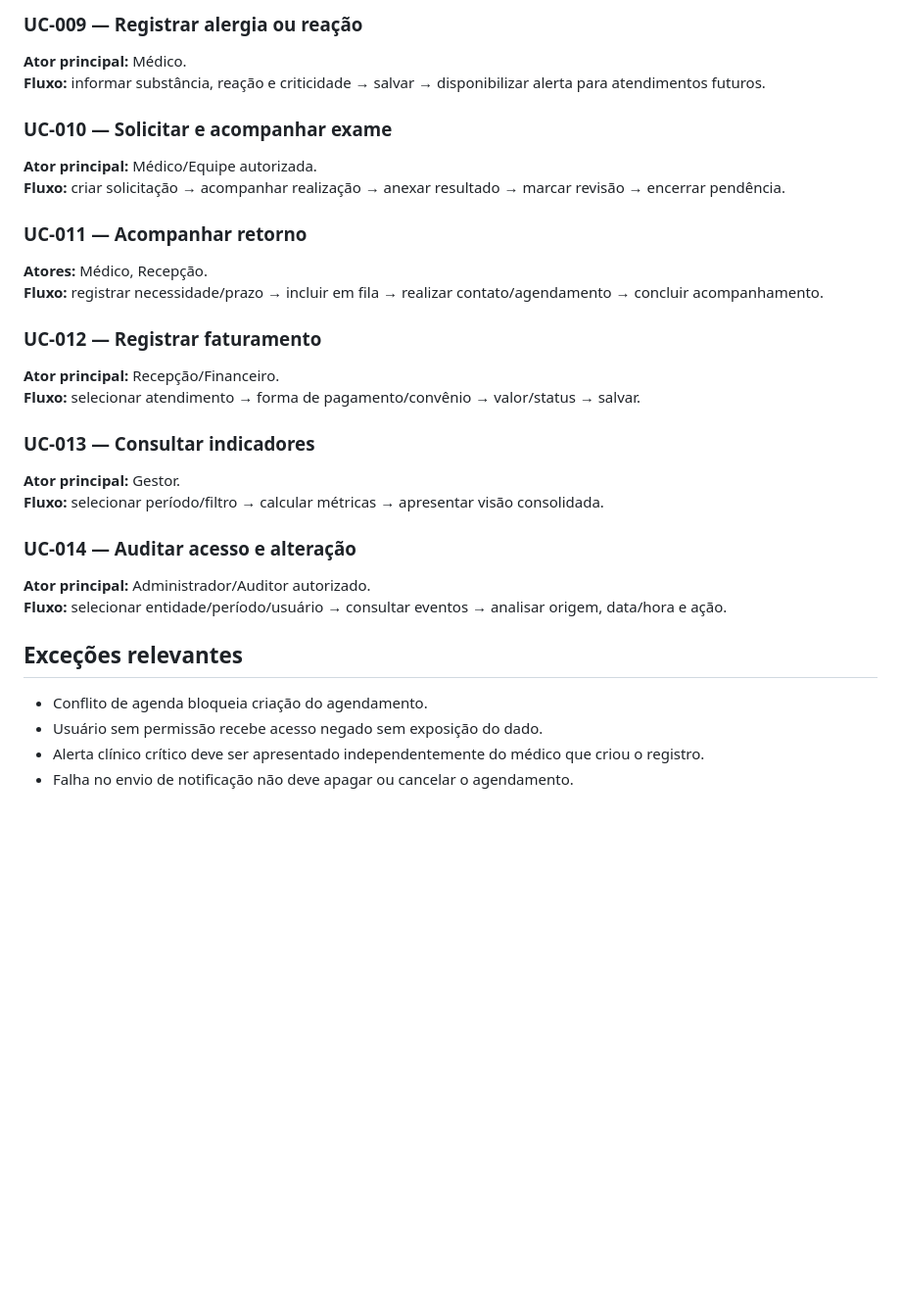
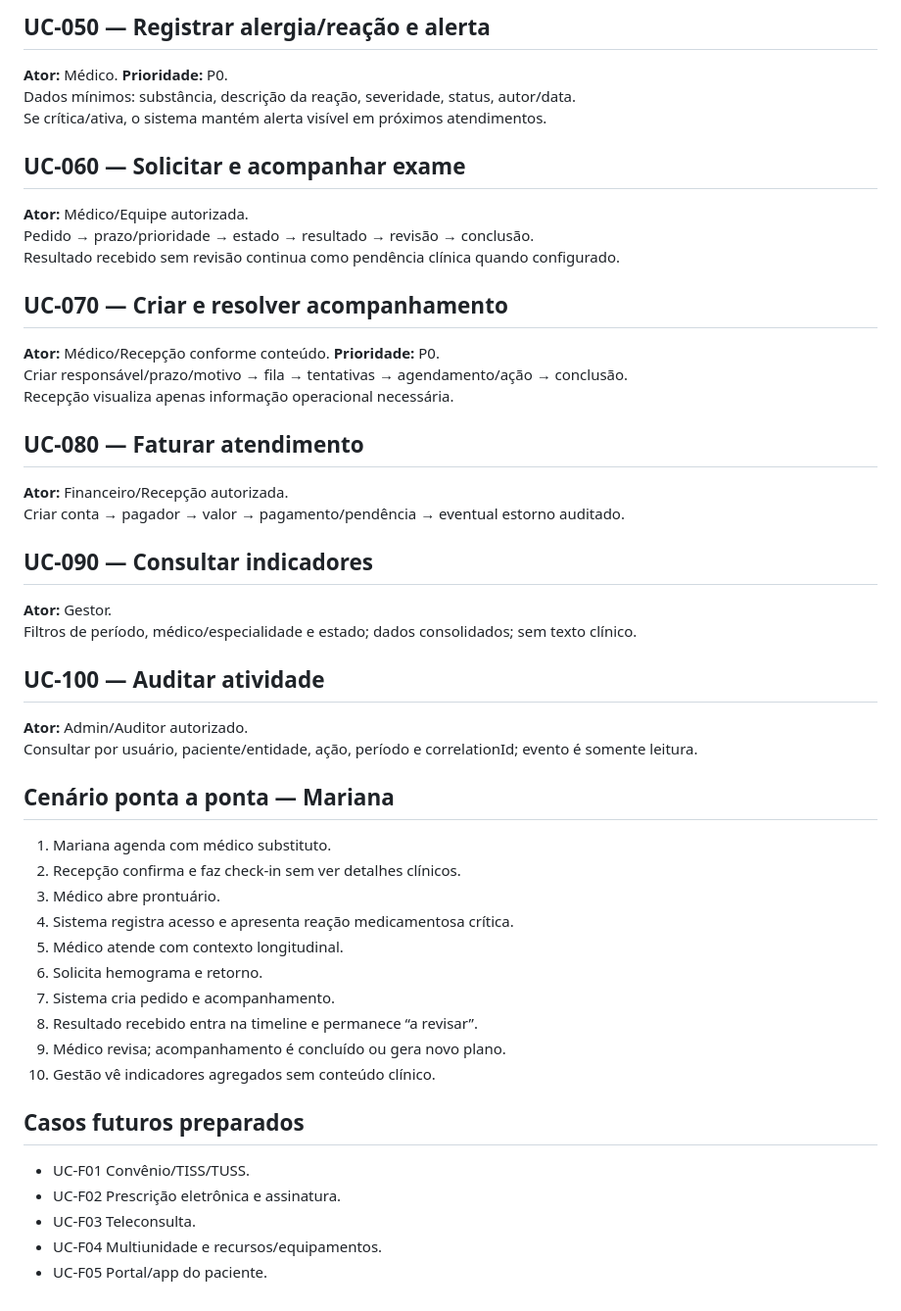
Before and after one commit to itodoconhecer-cmyk/clinicahans, a Markdown page: docs/specs/use-cases.md, the part around one of its changes. Shown at 98% size. GitHub-like rendering; blank space fills up the shorter version.

```diff
--- a/docs/specs/use-cases.md
+++ b/docs/specs/use-cases.md
@@ -44,30 +70,46 @@
 
-### UC-009 — Registrar alergia ou reação
-**Ator principal:** Médico.
-**Fluxo:** informar substância, reação e criticidade → salvar → disponibilizar alerta para atendimentos futuros.
+## UC-050 — Registrar alergia/reação e alerta
+**Ator:** Médico. **Prioridade:** P0.
+Dados mínimos: substância, descrição da reação, severidade, status, autor/data.
+Se crítica/ativa, o sistema mantém alerta visível em próximos atendimentos.
 
-### UC-010 — Solicitar e acompanhar exame
-**Ator principal:** Médico/Equipe autorizada.
-**Fluxo:** criar solicitação → acompanhar realização → anexar resultado → marcar revisão → encerrar pendência.
+## UC-060 — Solicitar e acompanhar exame
+**Ator:** Médico/Equipe autorizada.
+Pedido → prazo/prioridade → estado → resultado → revisão → conclusão.
+Resultado recebido sem revisão continua como pendência clínica quando configurado.
 
-### UC-011 — Acompanhar retorno
-**Atores:** Médico, Recepção.
-**Fluxo:** registrar necessidade/prazo → incluir em fila → realizar contato/agendamento → concluir acompanhamento.
+## UC-070 — Criar e resolver acompanhamento
+**Ator:** Médico/Recepção conforme conteúdo. **Prioridade:** P0.
+Criar responsável/prazo/motivo → fila → tentativas → agendamento/ação → conclusão.
+Recepção visualiza apenas informação operacional necessária.
 
-### UC-012 — Registrar faturamento
-**Ator principal:** Recepção/Financeiro.
-**Fluxo:** selecionar atendimento → forma de pagamento/convênio → valor/status → salvar.
+## UC-080 — Faturar atendimento
+**Ator:** Financeiro/Recepção autorizada.
+Criar conta → pagador → valor → pagamento/pendência → eventual estorno auditado.
 
-### UC-013 — Consultar indicadores
-**Ator principal:** Gestor.
-**Fluxo:** selecionar período/filtro → calcular métricas → apresentar visão consolidada.
+## UC-090 — Consultar indicadores
+**Ator:** Gestor.
+Filtros de período, médico/especialidade e estado; dados consolidados; sem texto clínico.
 
-### UC-014 — Auditar acesso e alteração
-**Ator principal:** Administrador/Auditor autorizado.
-**Fluxo:** selecionar entidade/período/usuário → consultar eventos → analisar origem, data/hora e ação.
+## UC-100 — Auditar atividade
+**Ator:** Admin/Auditor autorizado.
+Consultar por usuário, paciente/entidade, ação, período e correlationId; evento é somente leitura.
 
-## Exceções relevantes
-- Conflito de agenda bloqueia criação do agendamento.
-- Usuário sem permissão recebe acesso negado sem exposição do dado.
-- Alerta clínico crítico deve ser apresentado independentemente do médico que criou o registro.
-- Falha no envio de notificação não deve apagar ou cancelar o agendamento.
+## Cenário ponta a ponta — Mariana
+1. Mariana agenda com médico substituto.
+2. Recepção confirma e faz check-in sem ver detalhes clínicos.
+3. Médico abre prontuário.
+4. Sistema registra acesso e apresenta reação medicamentosa crítica.
+5. Médico atende com contexto longitudinal.
+6. Solicita hemograma e retorno.
+7. Sistema cria pedido e acompanhamento.
+8. Resultado recebido entra na timeline e permanece “a revisar”.
+9. Médico revisa; acompanhamento é concluído ou gera novo plano.
+10. Gestão vê indicadores agregados sem conteúdo clínico.
+
+## Casos futuros preparados
+- UC-F01 Convênio/TISS/TUSS.
+- UC-F02 Prescrição eletrônica e assinatura.
+- UC-F03 Teleconsulta.
+- UC-F04 Multiunidade e recursos/equipamentos.
+- UC-F05 Portal/app do paciente.
```
Also changed, not shown: other parts of docs/specs/use-cases.md (+58 -32 lines).
